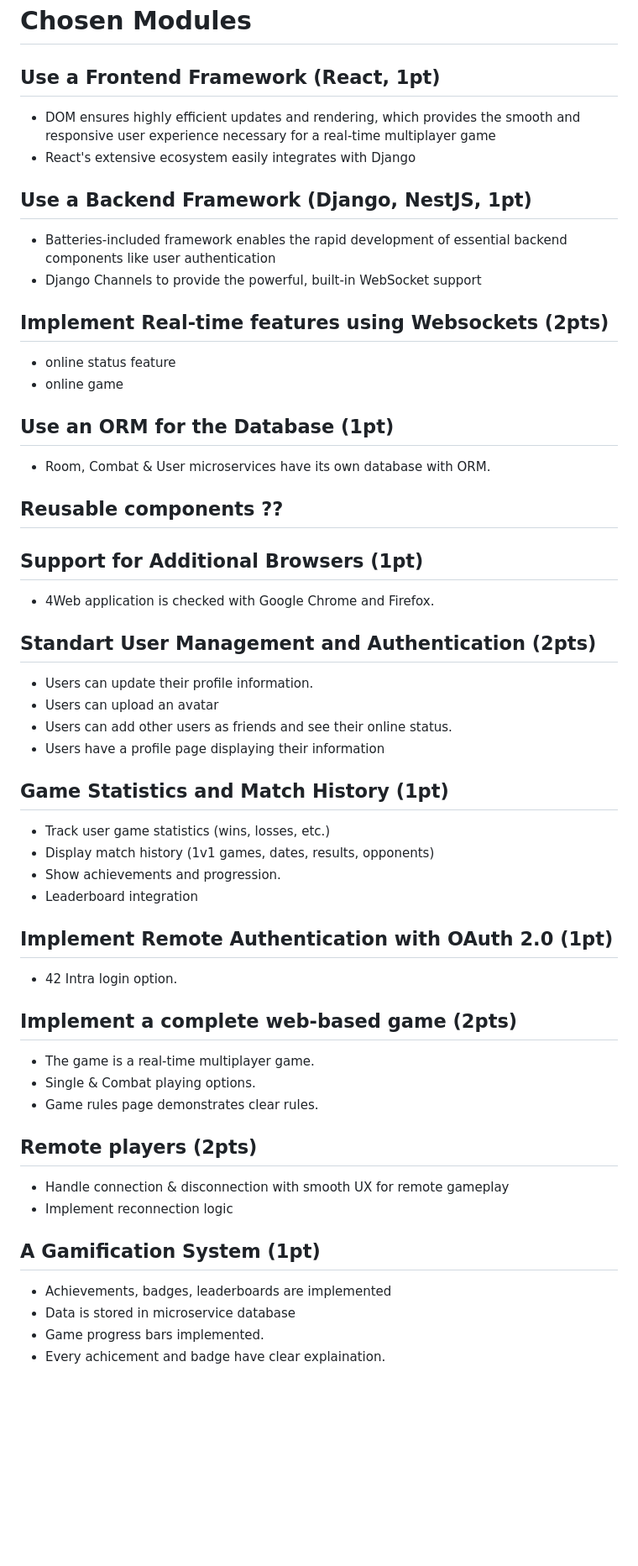
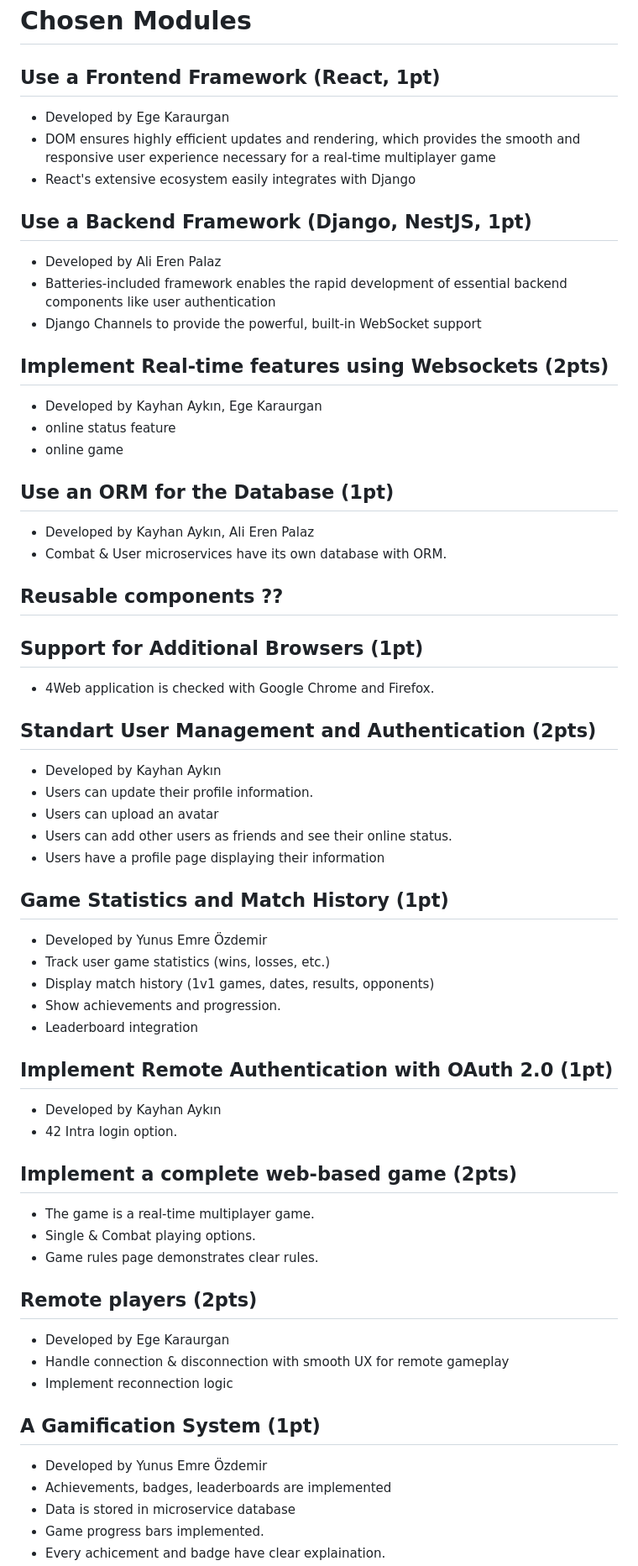
Before and after one commit to kayhanaykin/sudoku_combat, a Markdown page: README.md, the part around one of its changes. Shown at 84% size. GitHub-like rendering; blank space fills up the shorter version.

```diff
--- a/README.md
+++ b/README.md
@@ -65,12 +65,14 @@ Implement features and modules.
 # Chosen Modules
 ## Use a Frontend Framework (React, 1pt)
 <ul>
+<li>Developed by Ege Karaurgan</li>
 <li>DOM ensures highly efficient updates and rendering, which provides the smooth and responsive user experience necessary for a real-time multiplayer game</li>
 <li>React's extensive ecosystem easily integrates with Django</li>
 </ul>
 
 ## Use a Backend Framework (Django, NestJS, 1pt)
 <ul>
+<li>Developed by Ali Eren Palaz</li>
 <li> Batteries-included framework enables the rapid development of essential backend components like user authentication
 </li>
 <li>Django Channels to provide the powerful, built-in WebSocket support</li>
@@ -79,6 +81,7 @@ Implement features and modules.
 ## Implement Real-time features using Websockets (2pts)
 
 <ul>
+<li>Developed by Kayhan Aykın, Ege Karaurgan</li>
 <li>online status feature
 </li>
 <li>online game</li>
@@ -87,7 +90,8 @@ Implement features and modules.
 ## Use an ORM for the Database (1pt)
 
 <ul>
-<li>Room, Combat & User microservices have its own database with ORM. </li>
+<li>Developed by Kayhan Aykın, Ali Eren Palaz</li>
+<li>Combat & User microservices have its own database with ORM. </li>
 </ul>
 
 ## Reusable components ??
@@ -101,6 +105,7 @@ Implement features and modules.
 ## Standart User Management and Authentication (2pts)
 
 <ul>
+<li>Developed by Kayhan Aykın</li>
 <li>Users can update their profile information.
 </li>
 <li>Users can upload an avatar</li>
@@ -112,6 +117,7 @@ Implement features and modules.
 ## Game Statistics and Match History (1pt)
 
 <ul>
+<li>Developed by Yunus Emre Özdemir</li>
 <li>Track user game statistics (wins, losses, etc.)</li>
 <li>Display match history (1v1 games, dates, results, opponents)</li>
 <li>Show achievements and progression.</li>
@@ -121,6 +127,7 @@ Implement features and modules.
 ## Implement Remote Authentication with OAuth 2.0 (1pt)
 
 <ul>
+<li>Developed by Kayhan Aykın</li>
 <li>42 Intra login option. </li>
 </ul>
 
@@ -135,6 +142,7 @@ Implement features and modules.
 ## Remote players (2pts)
 
 <ul>
+<li>Developed by Ege Karaurgan</li>
 <li>Handle connection & disconnection with smooth UX for remote gameplay</li>
 <li>Implement reconnection logic</li>
 </ul>
@@ -142,6 +150,7 @@ Implement features and modules.
 ## A Gamification System (1pt)
 
 <ul>
+<li>Developed by Yunus Emre Özdemir</li>
 <li>Achievements, badges, leaderboards are implemented </li>
 <li>Data is stored in microservice database</li>
 <li>Game progress bars implemented.</li>
```
Also changed, not shown: other parts of README.md (+63 -13 lines).
